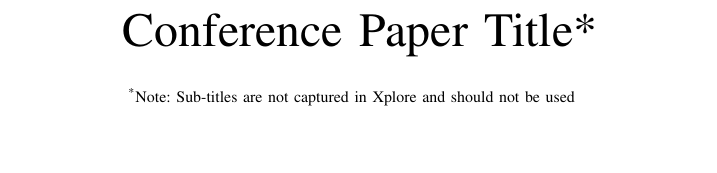
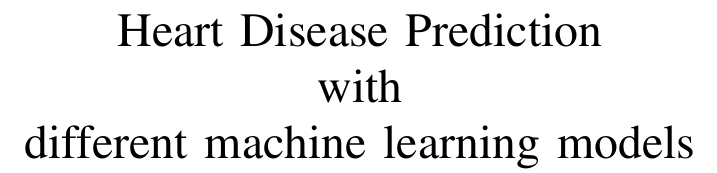
Before and after one commit to pawel491/SI_project, a LaTeX paper (docs/report.tex): part of one column of page 1 of 3, cut at the place of the change, the shorter picture padded with empty space. Compiled offline with pdfLaTeX.

Commit message:
removed shit from title

```diff
--- a/docs/report.tex
+++ b/docs/report.tex
@@ -15,11 +15,7 @@
     T\kern-.1667em\lower.7ex\hbox{E}\kern-.125emX}}
 \begin{document}
 
-\title{Conference Paper Title*\\
-{\footnotesize \textsuperscript{*}Note: Sub-titles are not captured in Xplore and
-should not be used}
-\thanks{Identify applicable funding agency here. If none, delete this.}
-}
+\title{Heart Disease Prediction \\with \\different machine learning models}
 
 \author{\IEEEauthorblockN{Paweł Narwojsz}
 \IEEEauthorblockA{197977}
```
